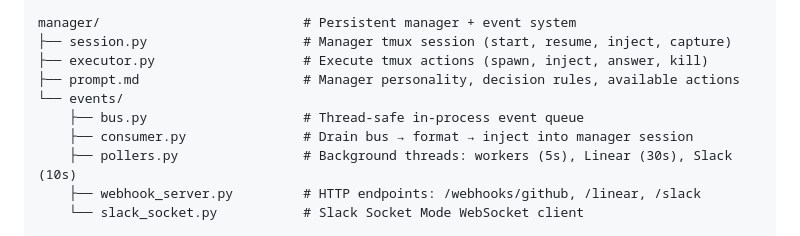
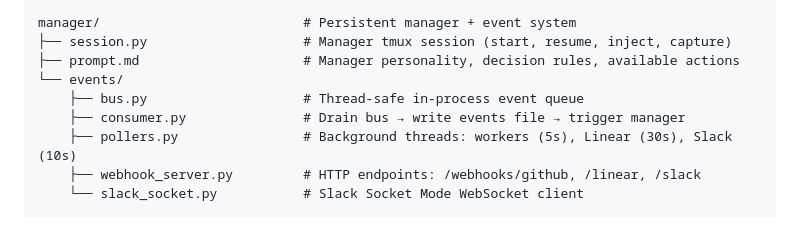
Before and after one commit to moda-labs/bobi-agent, a Markdown page: README.md, the part around one of its changes. GitHub-like rendering.

```diff
--- a/README.md
+++ b/README.md
@@ -232,11 +217,10 @@ modastack/                        # CLI + infrastructure
 
 manager/                          # Persistent manager + event system
 ├── session.py                    # Manager tmux session (start, resume, inject, capture)
-├── executor.py                   # Execute tmux actions (spawn, inject, answer, kill)
 ├── prompt.md                     # Manager personality, decision rules, available actions
 └── events/
     ├── bus.py                    # Thread-safe in-process event queue
-    ├── consumer.py               # Drain bus → format → inject into manager session
+    ├── consumer.py               # Drain bus → write events file → trigger manager
     ├── pollers.py                # Background threads: workers (5s), Linear (30s), Slack (10s)
     ├── webhook_server.py         # HTTP endpoints: /webhooks/github, /linear, /slack
     └── slack_socket.py           # Slack Socket Mode WebSocket client
```
Also changed, not shown: other parts of README.md (+14 -28 lines), CLAUDE.md (+1 -2 lines).
